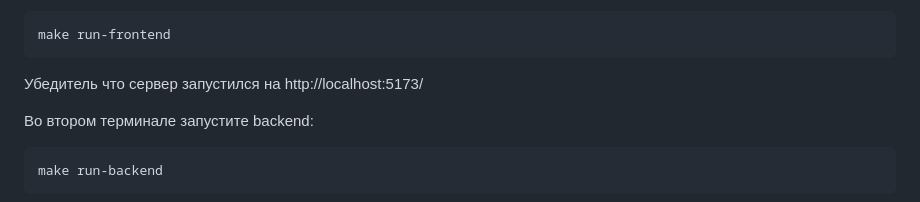
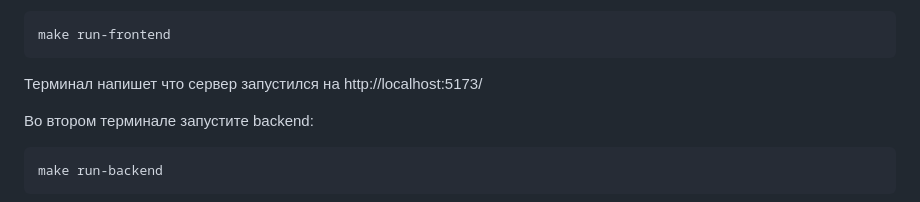
Before and after one commit to Dangerwind/Inertia4G-InertiaJS-SPA-Example, a Markdown page: README.md, the part around one of its changes. Drawn GitHub-style.

````diff
--- a/README.md
+++ b/README.md
@@ -94,7 +94,7 @@ make build-frontend:
 ```bash
 make run-frontend
 ```
-Убедитель что сервер запустился на http://localhost:5173/
+Терминал напишет что сервер запустился на http://localhost:5173/
 
 Во втором терминале запустите backend:
 ```bash
````
Also changed, not shown: other parts of README.md (+2 -2 lines).
